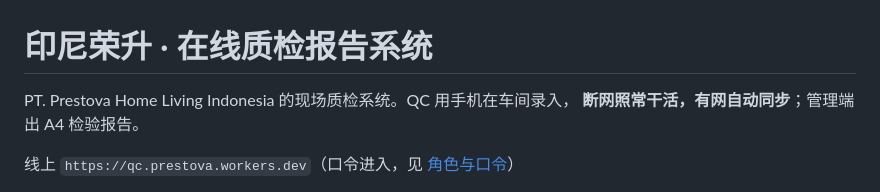
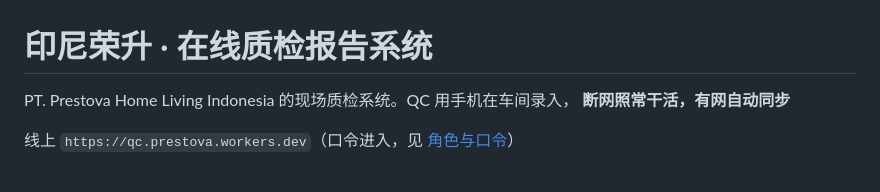
Before and after one commit to mnw01/prestova-qc, a Markdown page: README.md, the part around the change. Drawn GitHub-style.

```diff
--- a/README.md
+++ b/README.md
@@ -1,7 +1,7 @@
 # 印尼荣升 · 在线质检报告系统
 
 PT. Prestova Home Living Indonesia 的现场质检系统。QC 用手机在车间录入，
-**断网照常干活，有网自动同步**；管理端出 A4 检验报告。
+**断网照常干活，有网自动同步**
 
 线上 `https://qc.prestova.workers.dev`（口令进入，见 [角色与口令](#角色与口令)）
 
```
